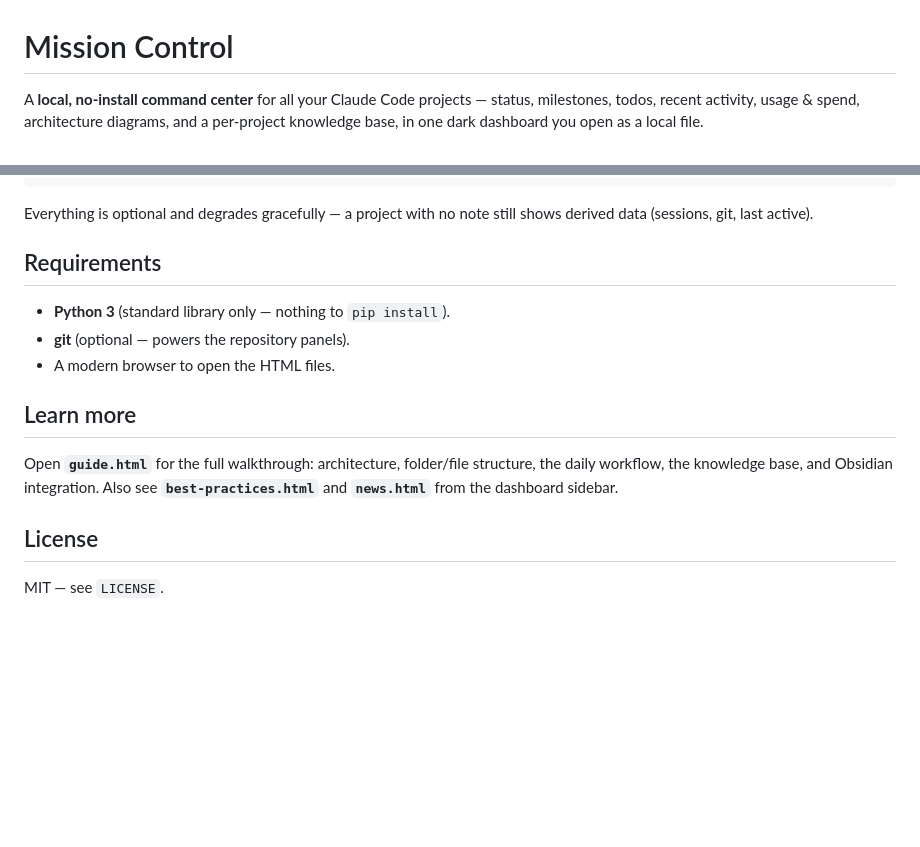
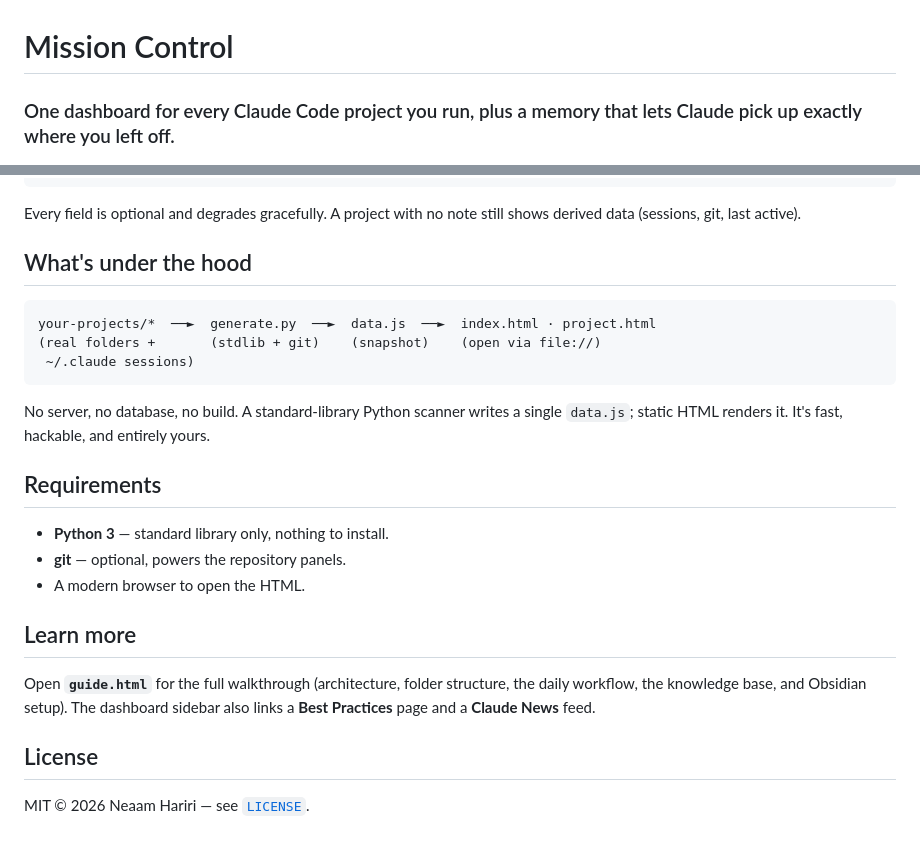
Before and after one commit to NeaamHariri/mission-control, a Markdown page: README.md, 2 parts joined by grey strips. Rendered like a GitHub page; blank space fills up the shorter version.

````diff
--- a/README.md
+++ b/README.md
@@ -1,6 +1,6 @@
 # Mission Control
 
-A **local, no-install command center** for all your Claude Code projects — status, milestones, todos, recent activity, usage & spend, architecture diagrams, and a per-project knowledge base, in one dark dashboard you open as a local file.
+### One dashboard for every Claude Code project you run, plus a memory that lets Claude pick up exactly where you left off.
 
 ![Mission Control dashboard](docs/dashboard.png)
 
@@ -68,18 +84,28 @@ todos:
 One paragraph on where things stand.
 ```
 
-Everything is optional and degrades gracefully — a project with no note still shows derived data (sessions, git, last active).
+Every field is optional and degrades gracefully. A project with no note still shows derived data (sessions, git, last active).
+
+## What's under the hood
+
+```
+your-projects/*  ──►  generate.py  ──►  data.js  ──►  index.html · project.html
+(real folders +       (stdlib + git)    (snapshot)    (open via file://)
+ ~/.claude sessions)
+```
+
+No server, no database, no build. A standard-library Python scanner writes a single `data.js`; static HTML renders it. It's fast, hackable, and entirely yours.
 
 ## Requirements
 
-- **Python 3** (standard library only — nothing to `pip install`).
-- **git** (optional — powers the repository panels).
-- A modern browser to open the HTML files.
+- **Python 3** — standard library only, nothing to install.
+- **git** — optional, powers the repository panels.
+- A modern browser to open the HTML.
 
 ## Learn more
 
-Open **`guide.html`** for the full walkthrough: architecture, folder/file structure, the daily workflow, the knowledge base, and Obsidian integration. Also see **`best-practices.html`** and **`news.html`** from the dashboard sidebar.
+Open **`guide.html`** for the full walkthrough (architecture, folder structure, the daily workflow, the knowledge base, and Obsidian setup). The dashboard sidebar also links a **Best Practices** page and a **Claude News** feed.
 
 ## License
 
-MIT — see `LICENSE`.
+MIT © 2026 Neaam Hariri — see [`LICENSE`](LICENSE).
````
Also changed, not shown: other parts of README.md (+44 -28 lines).
